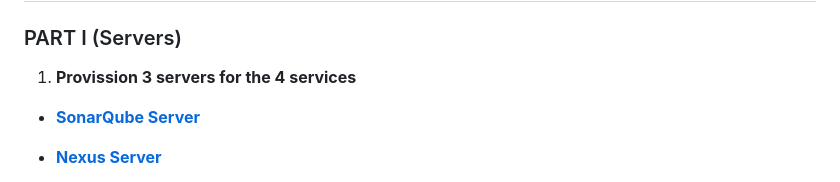
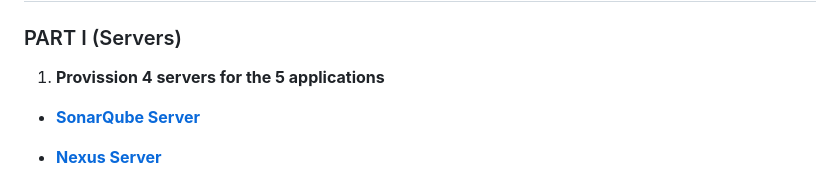
Before and after one commit to michaelkedey/practice-devops-assignments, a Markdown page: assignment_011/ASSIGNMENT.md, the part around the change. Drawn GitHub-style.

Commit message:
assignment_11

```diff
--- a/assignment_011/ASSIGNMENT.md
+++ b/assignment_011/ASSIGNMENT.md
@@ -1,7 +1,7 @@
 ## CICD PIPELINE WITH JENKINS, SONARQUBE, TOMCAT, MAVEN AND NEXUS
 
 ### PART I (Servers)
-1. **Provission 3 servers for the 4 services**
+1. **Provission 4 servers for the 5 applications**
 - **[SonarQube Server](../assignment_010/ASSIGNMENT.md)**
 - **[Nexus Server](../assignment_010/ASSIGNMENT.md)**
 - **[Tomcat Server](../assignment_010/ASSIGNMENT.md)**
```
